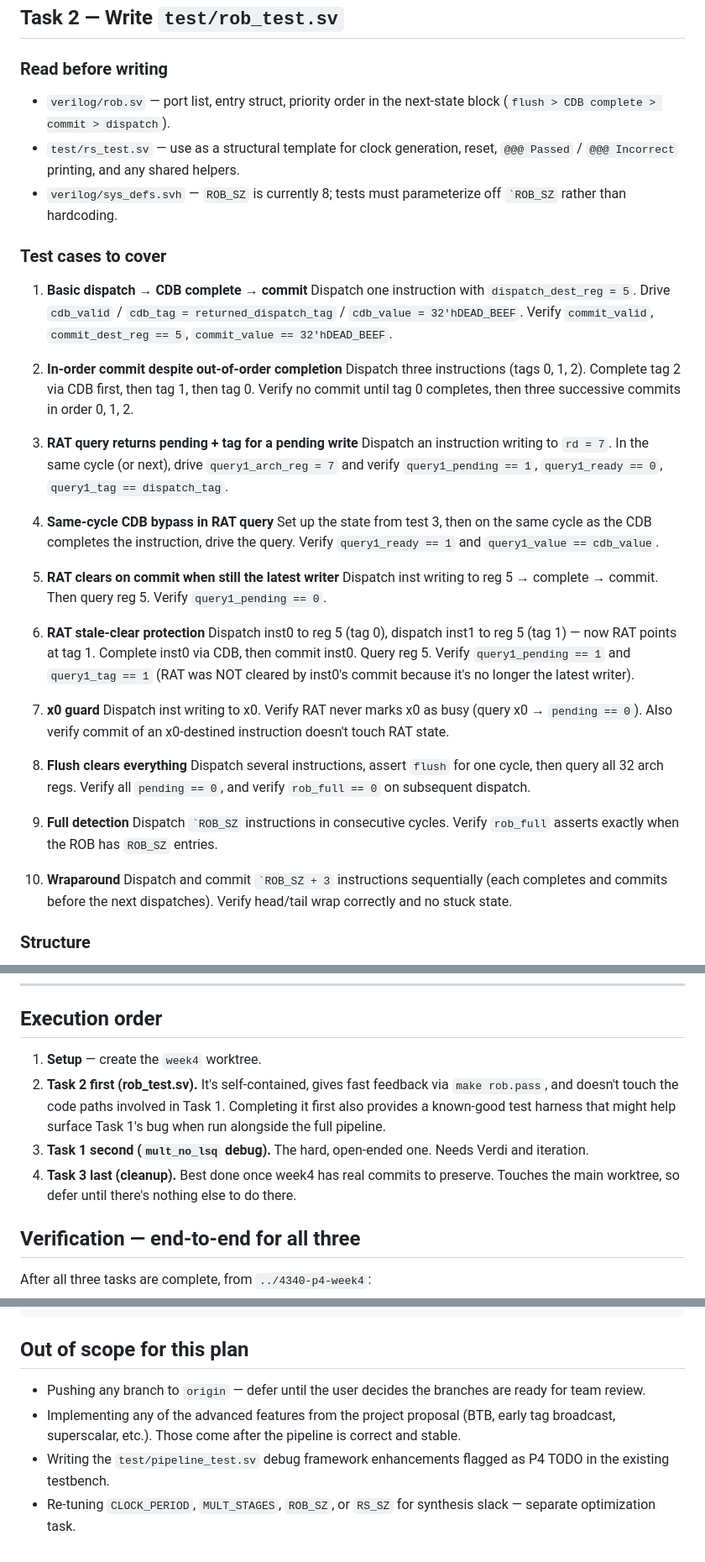
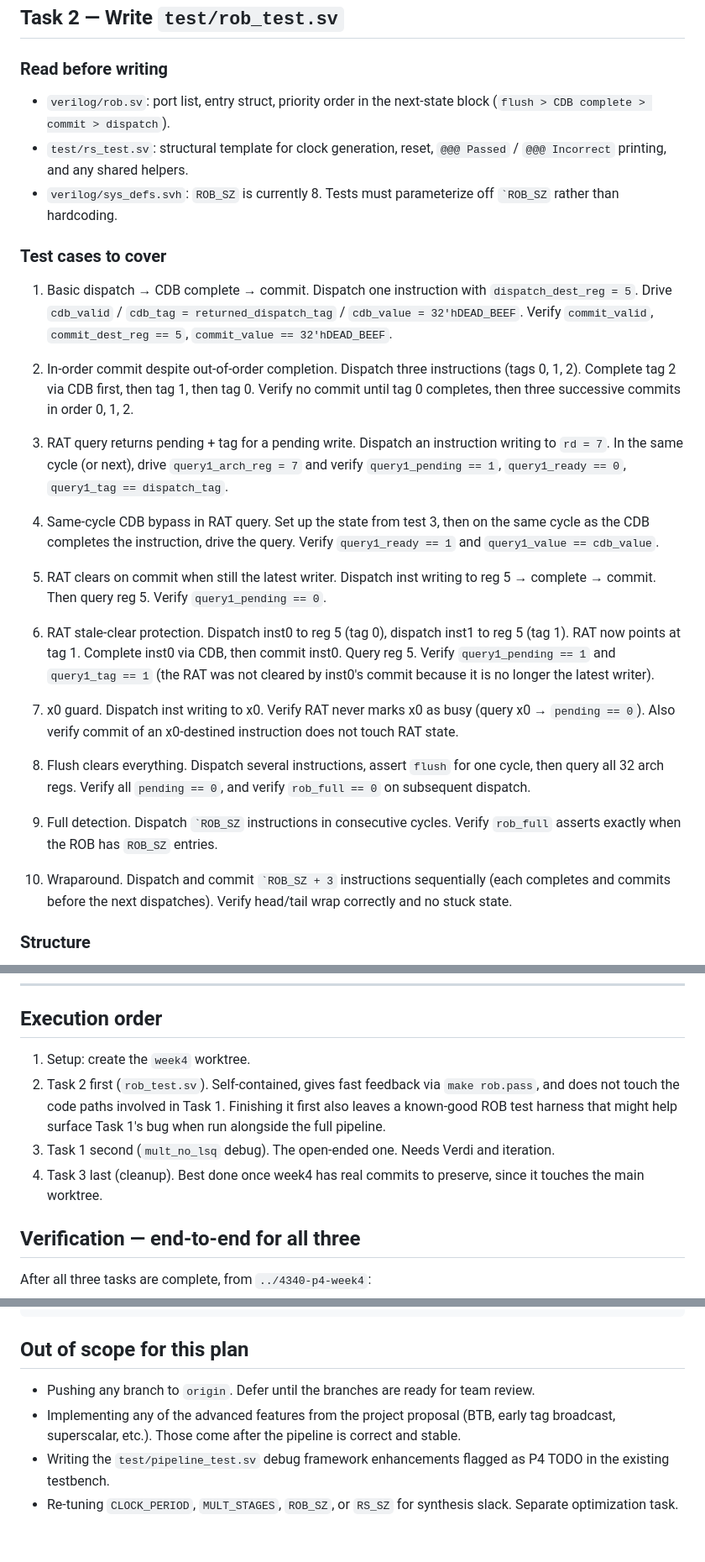
Before and after one commit to nyavana/4340-p4, a Markdown page: doc/week4-followup-plan.md, 3 parts joined by grey strips. Shown at 84% size. GitHub-like rendering.

```diff
--- a/doc/week4-followup-plan.md
+++ b/doc/week4-followup-plan.md
@@ -115,40 +115,40 @@ When a branch commits and redirects PC, any in-flight instructions younger than
 
 ### Read before writing
 
-- `verilog/rob.sv` — port list, entry struct, priority order in the next-state block (`flush > CDB complete > commit > dispatch`).
-- `test/rs_test.sv` — use as a structural template for clock generation, reset, `@@@ Passed` / `@@@ Incorrect` printing, and any shared helpers.
-- `verilog/sys_defs.svh` — `ROB_SZ` is currently 8; tests must parameterize off `` `ROB_SZ `` rather than hardcoding.
+- `verilog/rob.sv`: port list, entry struct, priority order in the next-state block (`flush > CDB complete > commit > dispatch`).
+- `test/rs_test.sv`: structural template for clock generation, reset, `@@@ Passed` / `@@@ Incorrect` printing, and any shared helpers.
+- `verilog/sys_defs.svh`: `ROB_SZ` is currently 8. Tests must parameterize off `` `ROB_SZ `` rather than hardcoding.
 
 ### Test cases to cover
 
-1. **Basic dispatch → CDB complete → commit**
+1. Basic dispatch → CDB complete → commit.
    Dispatch one instruction with `dispatch_dest_reg = 5`. Drive `cdb_valid` / `cdb_tag = returned_dispatch_tag` / `cdb_value = 32'hDEAD_BEEF`. Verify `commit_valid`, `commit_dest_reg == 5`, `commit_value == 32'hDEAD_BEEF`.
 
-2. **In-order commit despite out-of-order completion**
+2. In-order commit despite out-of-order completion.
    Dispatch three instructions (tags 0, 1, 2). Complete tag 2 via CDB first, then tag 1, then tag 0. Verify no commit until tag 0 completes, then three successive commits in order 0, 1, 2.
 
-3. **RAT query returns pending + tag for a pending write**
+3. RAT query returns pending + tag for a pending write.
    Dispatch an instruction writing to `rd = 7`. In the same cycle (or next), drive `query1_arch_reg = 7` and verify `query1_pending == 1`, `query1_ready == 0`, `query1_tag == dispatch_tag`.
 
-4. **Same-cycle CDB bypass in RAT query**
+4. Same-cycle CDB bypass in RAT query.
    Set up the state from test 3, then on the same cycle as the CDB completes the instruction, drive the query. Verify `query1_ready == 1` and `query1_value == cdb_value`.
 
-5. **RAT clears on commit when still the latest writer**
+5. RAT clears on commit when still the latest writer.
    Dispatch inst writing to reg 5 → complete → commit. Then query reg 5. Verify `query1_pending == 0`.
 
-6. **RAT stale-clear protection**
-   Dispatch inst0 to reg 5 (tag 0), dispatch inst1 to reg 5 (tag 1) — now RAT points at tag 1. Complete inst0 via CDB, then commit inst0. Query reg 5. Verify `query1_pending == 1` and `query1_tag == 1` (RAT was NOT cleared by inst0's commit because it's no longer the latest writer).
+6. RAT stale-clear protection.
+   Dispatch inst0 to reg 5 (tag 0), dispatch inst1 to reg 5 (tag 1). RAT now points at tag 1. Complete inst0 via CDB, then commit inst0. Query reg 5. Verify `query1_pending == 1` and `query1_tag == 1` (the RAT was not cleared by inst0's commit because it is no longer the latest writer).
 
-7. **x0 guard**
-   Dispatch inst writing to x0. Verify RAT never marks x0 as busy (query x0 → `pending == 0`). Also verify commit of an x0-destined instruction doesn't touch RAT state.
+7. x0 guard.
+   Dispatch inst writing to x0. Verify RAT never marks x0 as busy (query x0 → `pending == 0`). Also verify commit of an x0-destined instruction does not touch RAT state.
 
-8. **Flush clears everything**
+8. Flush clears everything.
    Dispatch several instructions, assert `flush` for one cycle, then query all 32 arch regs. Verify all `pending == 0`, and verify `rob_full == 0` on subsequent dispatch.
 
-9. **Full detection**
+9. Full detection.
    Dispatch `` `ROB_SZ `` instructions in consecutive cycles. Verify `rob_full` asserts exactly when the ROB has `ROB_SZ` entries.
 
-10. **Wraparound**
+10. Wraparound.
     Dispatch and commit `` `ROB_SZ + 3 `` instructions sequentially (each completes and commits before the next dispatches). Verify head/tail wrap correctly and no stuck state.
 
 ### Structure
@@ -257,10 +257,10 @@ Confirm the preferred layout with the user before running step 2.
 
 ## Execution order
 
-1. **Setup** — create the `week4` worktree.
-2. **Task 2 first (rob_test.sv).** It's self-contained, gives fast feedback via `make rob.pass`, and doesn't touch the code paths involved in Task 1. Completing it first also provides a known-good test harness that might help surface Task 1's bug when run alongside the full pipeline.
-3. **Task 1 second (`mult_no_lsq` debug).** The hard, open-ended one. Needs Verdi and iteration.
-4. **Task 3 last (cleanup).** Best done once week4 has real commits to preserve. Touches the main worktree, so defer until there's nothing else to do there.
+1. Setup: create the `week4` worktree.
+2. Task 2 first (`rob_test.sv`). Self-contained, gives fast feedback via `make rob.pass`, and does not touch the code paths involved in Task 1. Finishing it first also leaves a known-good ROB test harness that might help surface Task 1's bug when run alongside the full pipeline.
+3. Task 1 second (`mult_no_lsq` debug). The open-ended one. Needs Verdi and iteration.
+4. Task 3 last (cleanup). Best done once week4 has real commits to preserve, since it touches the main worktree.
 
 ## Verification — end-to-end for all three
 
@@ -290,7 +290,7 @@ git branch -vv                          # expect: current branch tracks correctl
 
 ## Out of scope for this plan
 
-- Pushing any branch to `origin` — defer until the user decides the branches are ready for team review.
+- Pushing any branch to `origin`. Defer until the branches are ready for team review.
 - Implementing any of the advanced features from the project proposal (BTB, early tag broadcast, superscalar, etc.). Those come after the pipeline is correct and stable.
 - Writing the `test/pipeline_test.sv` debug framework enhancements flagged as P4 TODO in the existing testbench.
-- Re-tuning `CLOCK_PERIOD`, `MULT_STAGES`, `ROB_SZ`, or `RS_SZ` for synthesis slack — separate optimization task.
+- Re-tuning `CLOCK_PERIOD`, `MULT_STAGES`, `ROB_SZ`, or `RS_SZ` for synthesis slack. Separate optimization task.
```
Also changed, not shown: other parts of doc/week4-followup-plan.md (+38 -38 lines), doc/week3-merge-report.md (+25 -28 lines), doc/week4-mult_no_lsq-findings.md (+96 -90 lines).
